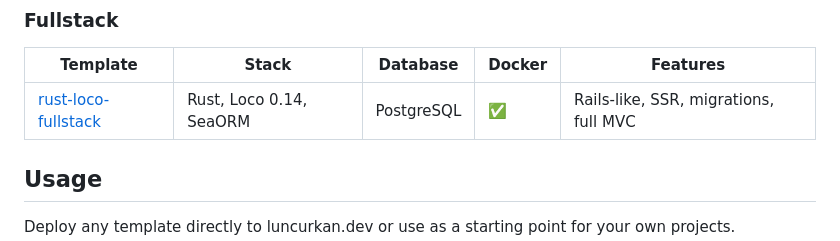
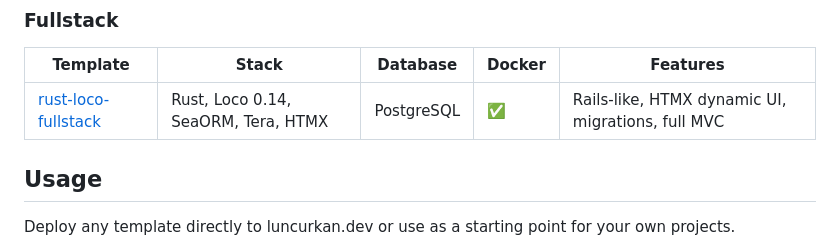
Before and after one commit to luncurkan/templates, a Markdown page: README.md, the part around the change. Rendered like a GitHub page.

Commit message:
docs: update README with HTMX and Tera stack for rust-loco-fullstack

```diff
--- a/README.md
+++ b/README.md
@@ -46,7 +46,7 @@ Templates follow the pattern: `{language}-{framework}-{usecase}`
 
 | Template | Stack | Database | Docker | Features |
 |----------|-------|----------|--------|----------|
-| [rust-loco-fullstack](./rust-loco-fullstack) | Rust, Loco 0.14, SeaORM | PostgreSQL | ✅ | Rails-like, SSR, migrations, full MVC |
+| [rust-loco-fullstack](./rust-loco-fullstack) | Rust, Loco 0.14, SeaORM, Tera, HTMX | PostgreSQL | ✅ | Rails-like, HTMX dynamic UI, migrations, full MVC |
 
 ## Usage
 
```
